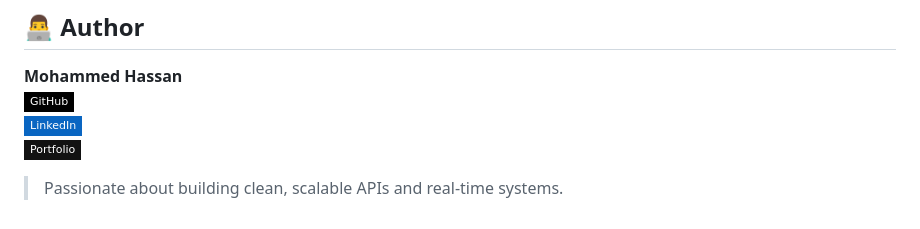
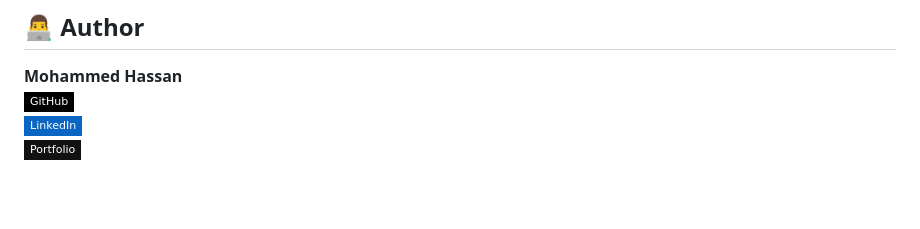
Before and after one commit to hassanNoorisys/BlogManagement, a Markdown page: README.md, the part around the change. GitHub-like rendering; badges without logos; blank space fills up the shorter version.

```diff
--- a/README.md
+++ b/README.md
@@ -73,5 +73,3 @@ npm run test
 [![GitHub](https://img.shields.io/badge/GitHub-000?logo=github&style=flat-square&logoColor=white)](https://github.com/hassanNoorisys)
 [![LinkedIn](https://img.shields.io/badge/LinkedIn-0A66C2?logo=linkedin&style=flat-square&logoColor=white)](https://linkedin.com/in/your-linkedin)
 [![Portfolio](https://img.shields.io/badge/Portfolio-121212?logo=vercel&style=flat-square&logoColor=white)](https://yourportfolio.com)
-
-> Passionate about building clean, scalable APIs and real-time systems.
```
